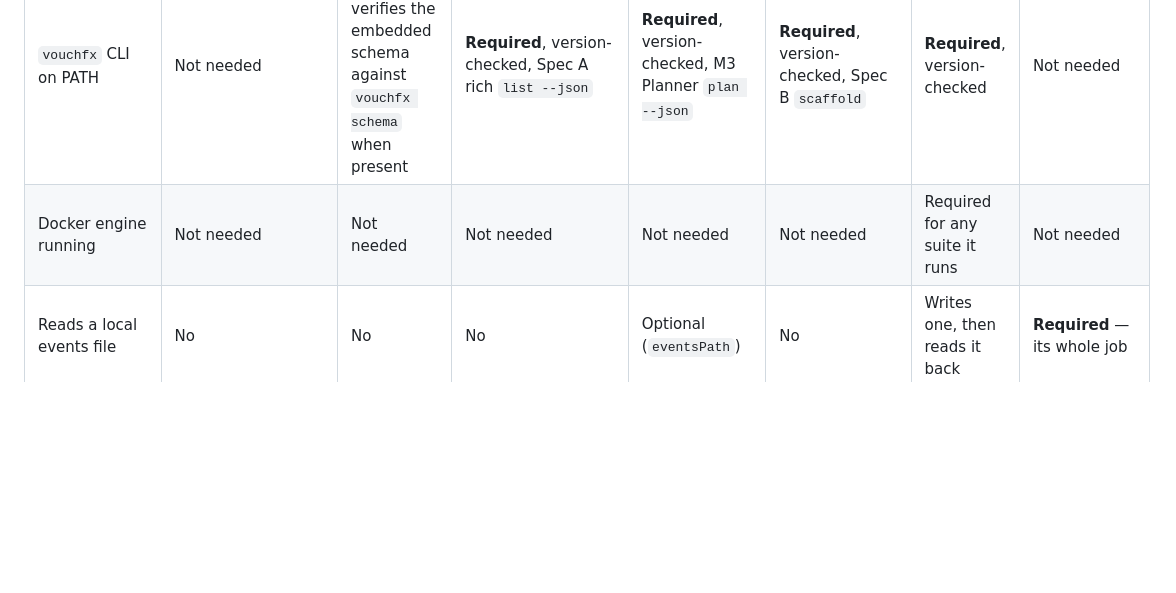
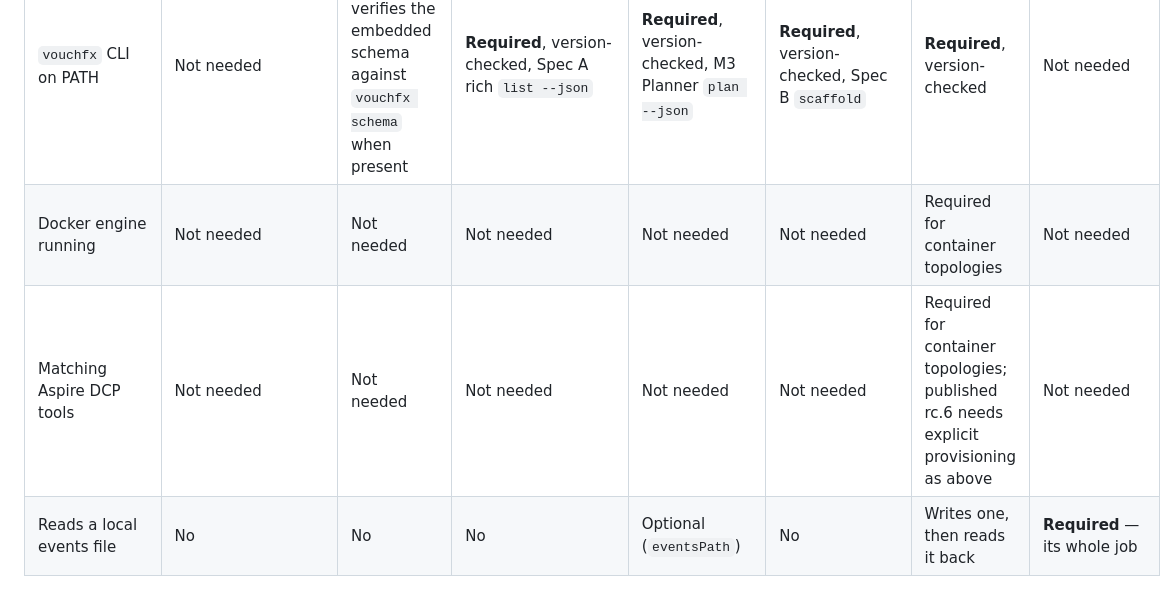
Before and after one commit to tomas-rampas/vouchfx-mcp, a Markdown page: docs/install.md, the part around one of its changes. Drawn GitHub-style; blank space fills up the shorter version.

```diff
--- a/docs/install.md
+++ b/docs/install.md
@@ -181,7 +212,8 @@ the [VFX-E-1001 error documentation](https://vouchfx-mcp.vouchfx.io/docs/errors/
 | Requirement | `validate_suite`, `normalize_suite`, `search_docs`, `explain_diagnostic` | `get_schema` | `list_step_types`, `describe_step_type` | `plan_coverage` | `scaffold_suite` | `run_suite` | `explain_run`, `diagnose_run` |
 | --- | --- | --- | --- | --- | --- | --- | --- |
 | `vouchfx` CLI on PATH | Not needed | Optional — cross-verifies the embedded schema against `vouchfx schema` when present | **Required**, version-checked, Spec A rich `list --json` | **Required**, version-checked, M3 Planner `plan --json` | **Required**, version-checked, Spec B `scaffold` | **Required**, version-checked | Not needed |
-| Docker engine running | Not needed | Not needed | Not needed | Not needed | Not needed | Required for any suite it runs | Not needed |
+| Docker engine running | Not needed | Not needed | Not needed | Not needed | Not needed | Required for container topologies | Not needed |
+| Matching Aspire DCP tools | Not needed | Not needed | Not needed | Not needed | Not needed | Required for container topologies; published rc.6 needs explicit provisioning as above | Not needed |
 | Reads a local events file | No | No | No | Optional (`eventsPath`) | No | Writes one, then reads it back | **Required** — its whole job |
 
 `validate_suite`, `normalize_suite`, `search_docs`, and `explain_diagnostic` work entirely from this
```
Also changed, not shown: other parts of docs/install.md (+32 -1 lines).
